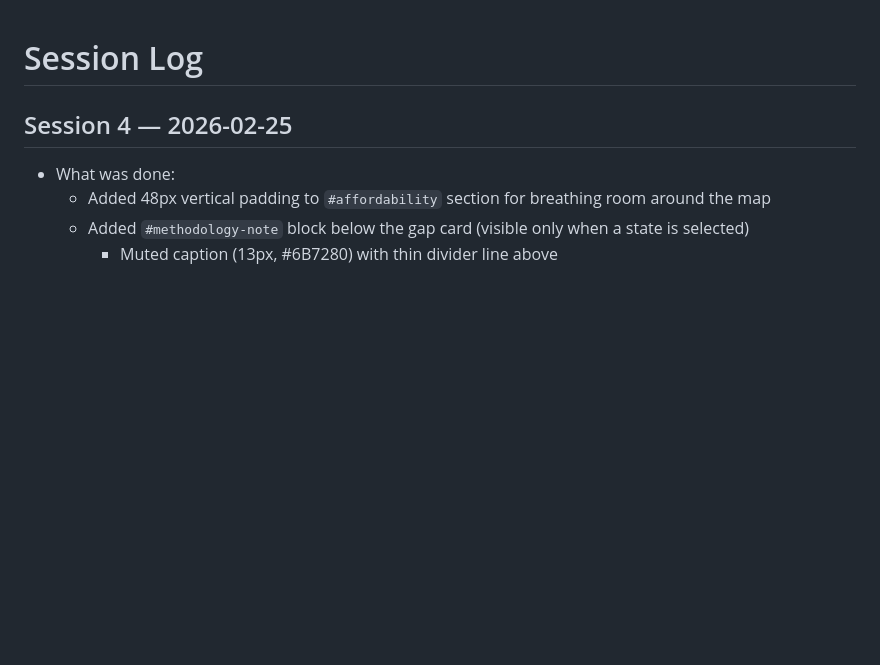
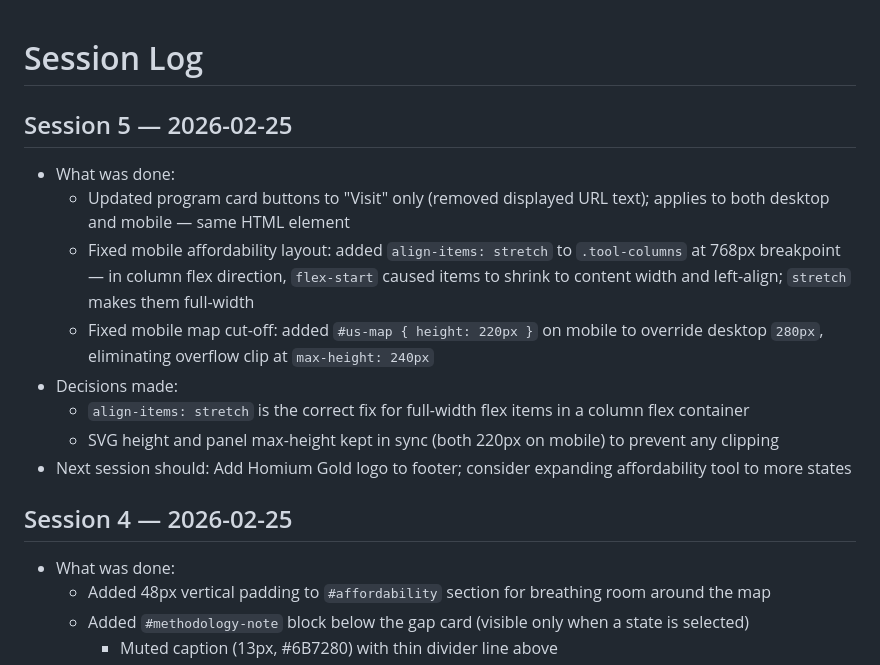
Before and after one commit to Vw04/dga-affordability-gap, a Markdown page: log.md, the part around the change. GitHub-like rendering; blank space fills up the shorter version.

Commit message:
Wrap up session 5: update plan.md and log.md

```diff
--- a/log.md
+++ b/log.md
@@ -1,4 +1,14 @@
 # Session Log
+
+## Session 5 — 2026-02-25
+- What was done:
+  - Updated program card buttons to "Visit" only (removed displayed URL text); applies to both desktop and mobile — same HTML element
+  - Fixed mobile affordability layout: added `align-items: stretch` to `.tool-columns` at 768px breakpoint — in column flex direction, `flex-start` caused items to shrink to content width and left-align; `stretch` makes them full-width
+  - Fixed mobile map cut-off: added `#us-map { height: 220px }` on mobile to override desktop `280px`, eliminating overflow clip at `max-height: 240px`
+- Decisions made:
+  - `align-items: stretch` is the correct fix for full-width flex items in a column flex container
+  - SVG height and panel max-height kept in sync (both 220px on mobile) to prevent any clipping
+- Next session should: Add Homium Gold logo to footer; consider expanding affordability tool to more states
 
 ## Session 4 — 2026-02-25
 - What was done:
```
Also changed, not shown: plan.md (+2 -1 lines).
